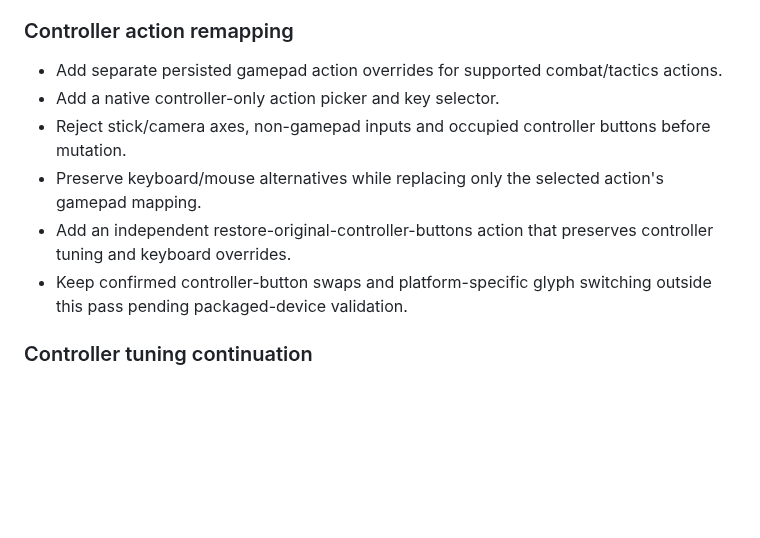
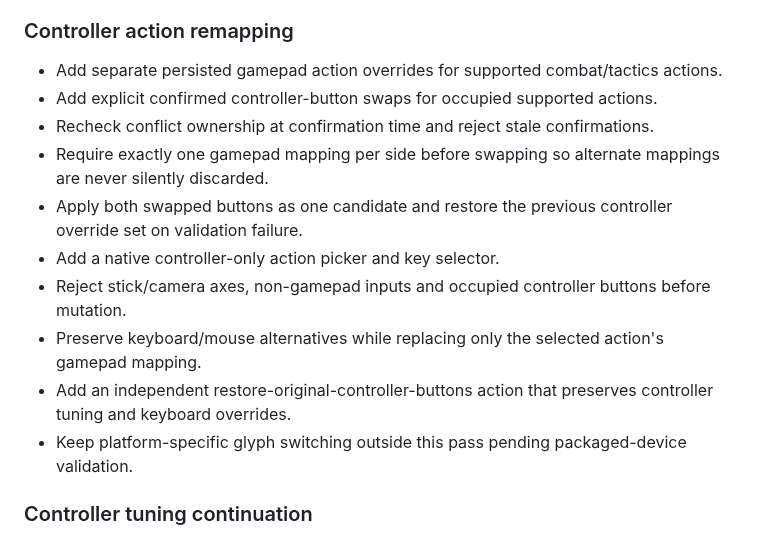
Before and after one commit to EnoMor1399/shadow-protocol-game, a Markdown page: ShadowProtocol-v1.0/Docs/CHANGELOG_V101.md, the part around the change. Drawn GitHub-style; blank space fills up the shorter version.

Commit message:
Record confirmed controller swaps in v1.0.1 changelog

```diff
--- a/ShadowProtocol-v1.0/Docs/CHANGELOG_V101.md
+++ b/ShadowProtocol-v1.0/Docs/CHANGELOG_V101.md
@@ -339,11 +339,15 @@ Confirmed swaps now require exactly one unmodified keyboard/mouse binding per ac
 ### Controller action remapping
 
 - Add separate persisted gamepad action overrides for supported combat/tactics actions.
+- Add explicit confirmed controller-button swaps for occupied supported actions.
+- Recheck conflict ownership at confirmation time and reject stale confirmations.
+- Require exactly one gamepad mapping per side before swapping so alternate mappings are never silently discarded.
+- Apply both swapped buttons as one candidate and restore the previous controller override set on validation failure.
 - Add a native controller-only action picker and key selector.
 - Reject stick/camera axes, non-gamepad inputs and occupied controller buttons before mutation.
 - Preserve keyboard/mouse alternatives while replacing only the selected action's gamepad mapping.
 - Add an independent restore-original-controller-buttons action that preserves controller tuning and keyboard overrides.
-- Keep confirmed controller-button swaps and platform-specific glyph switching outside this pass pending packaged-device validation.
+- Keep platform-specific glyph switching outside this pass pending packaged-device validation.
 
 ### Controller tuning continuation
 
```
